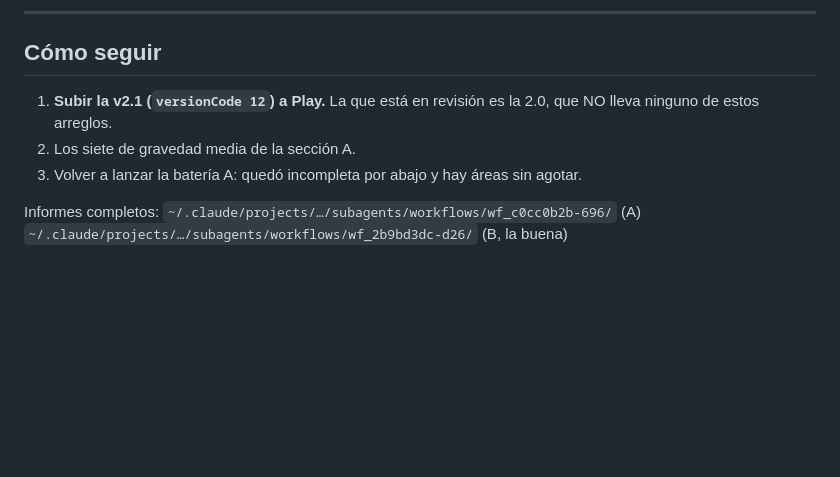
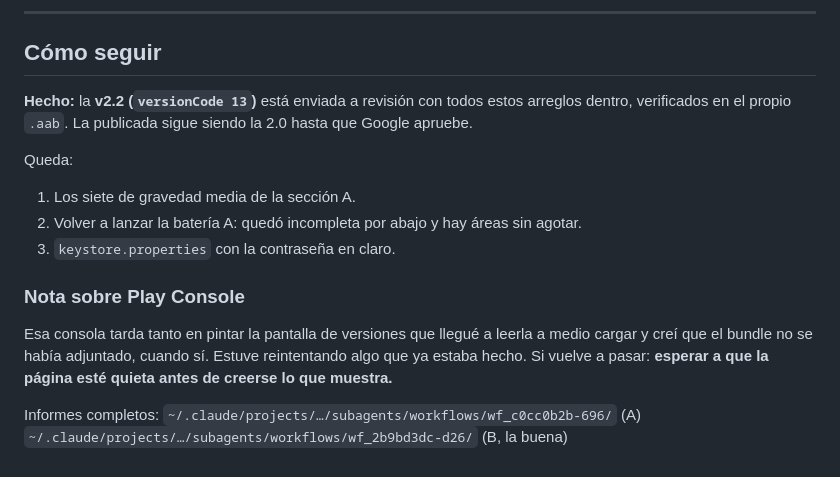
Before and after one commit to Mateooooo1/atlas-ia, a Markdown page: HALLAZGOS.md, the part around the change. Drawn GitHub-style; blank space fills up the shorter version.

Commit message:
HALLAZGOS al dia: la 2.2 ya esta en revision
Y queda apuntado el error de metodo: Play Console tarda tanto en pintar que lei
la pagina a medio cargar y di por hecho que el bundle no se habia adjuntado. Si
estaba. Reintente varias veces algo que ya estaba hecho.

```diff
--- a/HALLAZGOS.md
+++ b/HALLAZGOS.md
@@ -124,11 +124,23 @@ lección: más hallazgos no es mejor si no se pueden verificar.
 
 ## Cómo seguir
 
-1. **Subir la v2.1 (`versionCode 12`) a Play.** La que está en revisión es la
-   2.0, que NO lleva ninguno de estos arreglos.
-2. Los siete de gravedad media de la sección A.
-3. Volver a lanzar la batería A: quedó incompleta por abajo y hay áreas sin
+**Hecho:** la **v2.2 (`versionCode 13`)** está enviada a revisión con todos estos
+arreglos dentro, verificados en el propio `.aab`. La publicada sigue siendo la
+2.0 hasta que Google apruebe.
+
+Queda:
+
+1. Los siete de gravedad media de la sección A.
+2. Volver a lanzar la batería A: quedó incompleta por abajo y hay áreas sin
    agotar.
+3. `keystore.properties` con la contraseña en claro.
+
+### Nota sobre Play Console
+
+Esa consola tarda tanto en pintar la pantalla de versiones que llegué a leerla a
+medio cargar y creí que el bundle no se había adjuntado, cuando sí. Estuve
+reintentando algo que ya estaba hecho. Si vuelve a pasar: **esperar a que la
+página esté quieta antes de creerse lo que muestra.**
 
 Informes completos:
 `~/.claude/projects/…/subagents/workflows/wf_c0cc0b2b-696/` (A)
```
